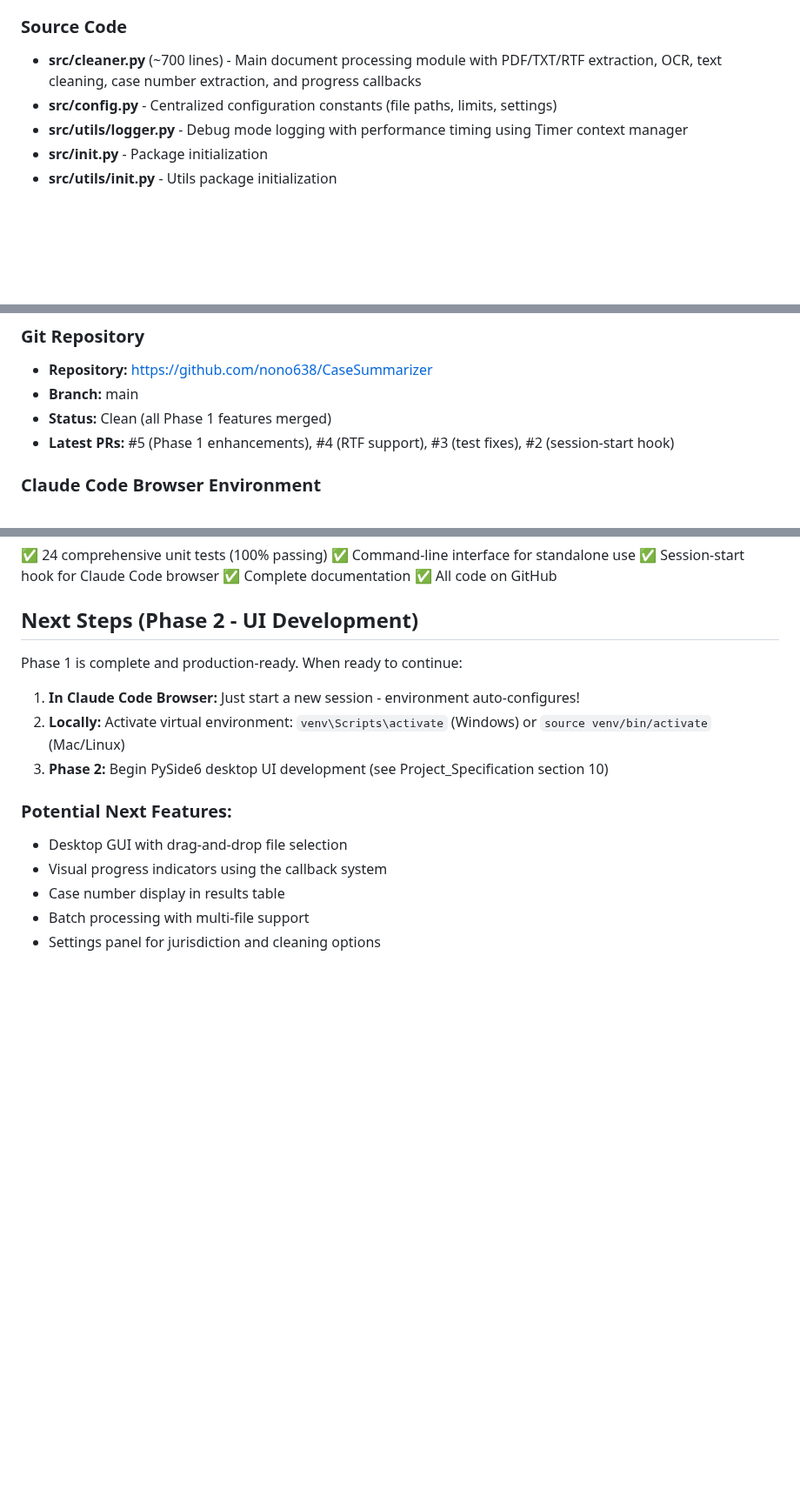
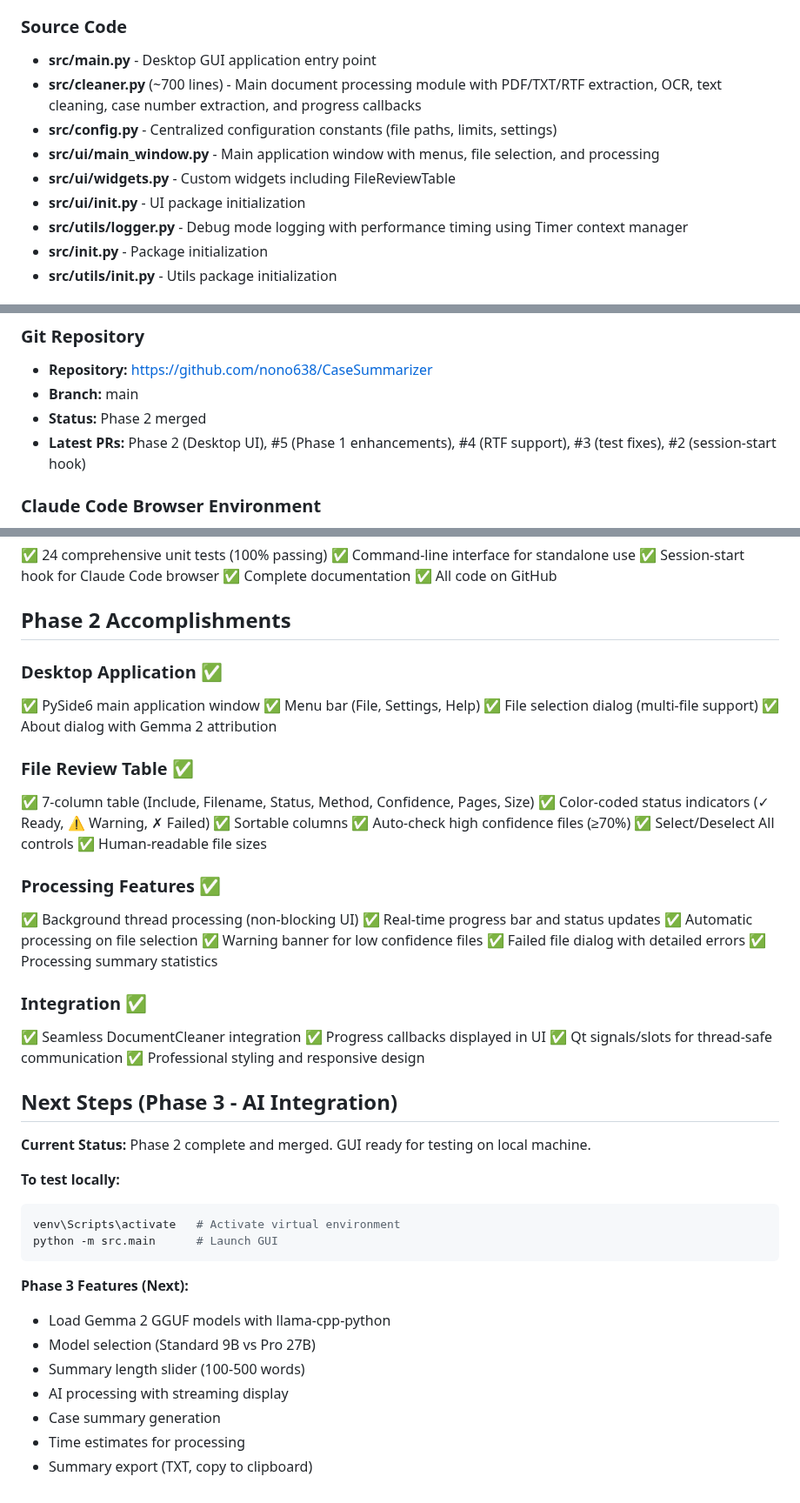
Before and after one commit to nono638/CaseSummarizer, a Markdown page: human_summary.md, 3 parts joined by grey strips. Shown at 87% size. Drawn GitHub-style; blank space fills up the shorter version.

Commit message:
Update human_summary.md for Phase 2 completion

````diff
--- a/human_summary.md
+++ b/human_summary.md
@@ -17,8 +17,12 @@
 - **README.md** - Project overview with installation and usage instructions
 
 ### Source Code
+- **src/main.py** - Desktop GUI application entry point
 - **src/cleaner.py** (~700 lines) - Main document processing module with PDF/TXT/RTF extraction, OCR, text cleaning, case number extraction, and progress callbacks
 - **src/config.py** - Centralized configuration constants (file paths, limits, settings)
+- **src/ui/main_window.py** - Main application window with menus, file selection, and processing
+- **src/ui/widgets.py** - Custom widgets including FileReviewTable
+- **src/ui/__init__.py** - UI package initialization
 - **src/utils/logger.py** - Debug mode logging with performance timing using Timer context manager
 - **src/__init__.py** - Package initialization
 - **src/utils/__init__.py** - Utils package initialization
@@ -39,8 +43,8 @@
 ### Git Repository
 - **Repository:** https://github.com/nono638/CaseSummarizer
 - **Branch:** main
-- **Status:** Clean (all Phase 1 features merged)
-- **Latest PRs:** #5 (Phase 1 enhancements), #4 (RTF support), #3 (test fixes), #2 (session-start hook)
+- **Status:** Phase 2 merged
+- **Latest PRs:** Phase 2 (Desktop UI), #5 (Phase 1 enhancements), #4 (RTF support), #3 (test fixes), #2 (session-start hook)
 
 ### Claude Code Browser Environment
 - **Session-Start Hook:** Automatically installs Tesseract OCR, creates venv, installs all dependencies, downloads NLTK data
@@ -80,16 +84,51 @@
 ✅ Complete documentation
 ✅ All code on GitHub
 
-## Next Steps (Phase 2 - UI Development)
-Phase 1 is complete and production-ready. When ready to continue:
+## Phase 2 Accomplishments
 
-1. **In Claude Code Browser:** Just start a new session - environment auto-configures!
-2. **Locally:** Activate virtual environment: `venv\Scripts\activate` (Windows) or `source venv/bin/activate` (Mac/Linux)
-3. **Phase 2:** Begin PySide6 desktop UI development (see Project_Specification section 10)
+### Desktop Application ✅
+✅ PySide6 main application window
+✅ Menu bar (File, Settings, Help)
+✅ File selection dialog (multi-file support)
+✅ About dialog with Gemma 2 attribution
 
-### Potential Next Features:
-- Desktop GUI with drag-and-drop file selection
-- Visual progress indicators using the callback system
-- Case number display in results table
-- Batch processing with multi-file support
-- Settings panel for jurisdiction and cleaning options
+### File Review Table ✅
+✅ 7-column table (Include, Filename, Status, Method, Confidence, Pages, Size)
+✅ Color-coded status indicators (✓ Ready, ⚠ Warning, ✗ Failed)
+✅ Sortable columns
+✅ Auto-check high confidence files (≥70%)
+✅ Select/Deselect All controls
+✅ Human-readable file sizes
+
+### Processing Features ✅
+✅ Background thread processing (non-blocking UI)
+✅ Real-time progress bar and status updates
+✅ Automatic processing on file selection
+✅ Warning banner for low confidence files
+✅ Failed file dialog with detailed errors
+✅ Processing summary statistics
+
+### Integration ✅
+✅ Seamless DocumentCleaner integration
+✅ Progress callbacks displayed in UI
+✅ Qt signals/slots for thread-safe communication
+✅ Professional styling and responsive design
+
+## Next Steps (Phase 3 - AI Integration)
+
+**Current Status:** Phase 2 complete and merged. GUI ready for testing on local machine.
+
+**To test locally:**
+```bash
+venv\Scripts\activate   # Activate virtual environment
+python -m src.main      # Launch GUI
+```
+
+**Phase 3 Features (Next):**
+- Load Gemma 2 GGUF models with llama-cpp-python
+- Model selection (Standard 9B vs Pro 27B)
+- Summary length slider (100-500 words)
+- AI processing with streaming display
+- Case summary generation
+- Time estimates for processing
+- Summary export (TXT, copy to clipboard)
````
Also changed, not shown: other parts of human_summary.md (+1 -1 lines).
